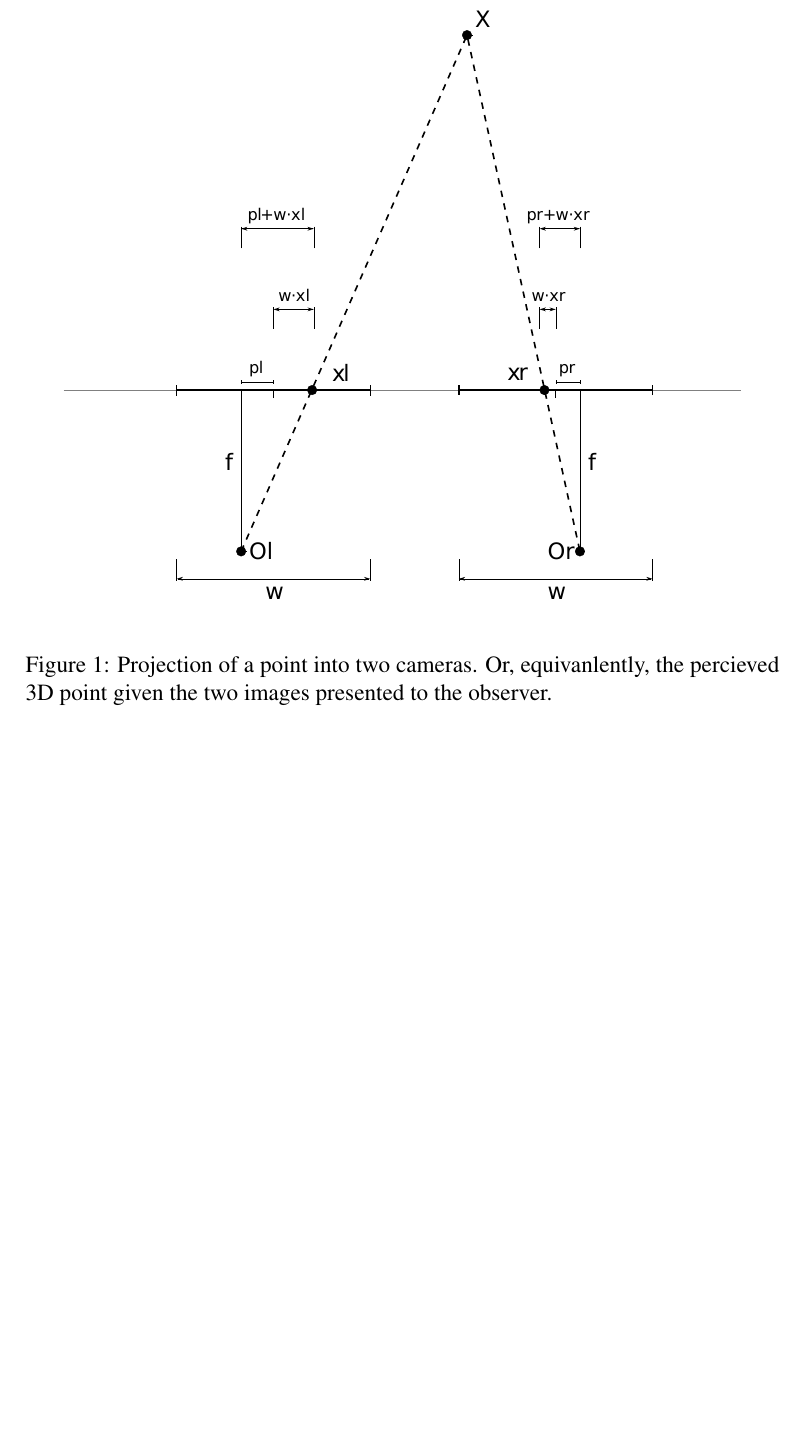
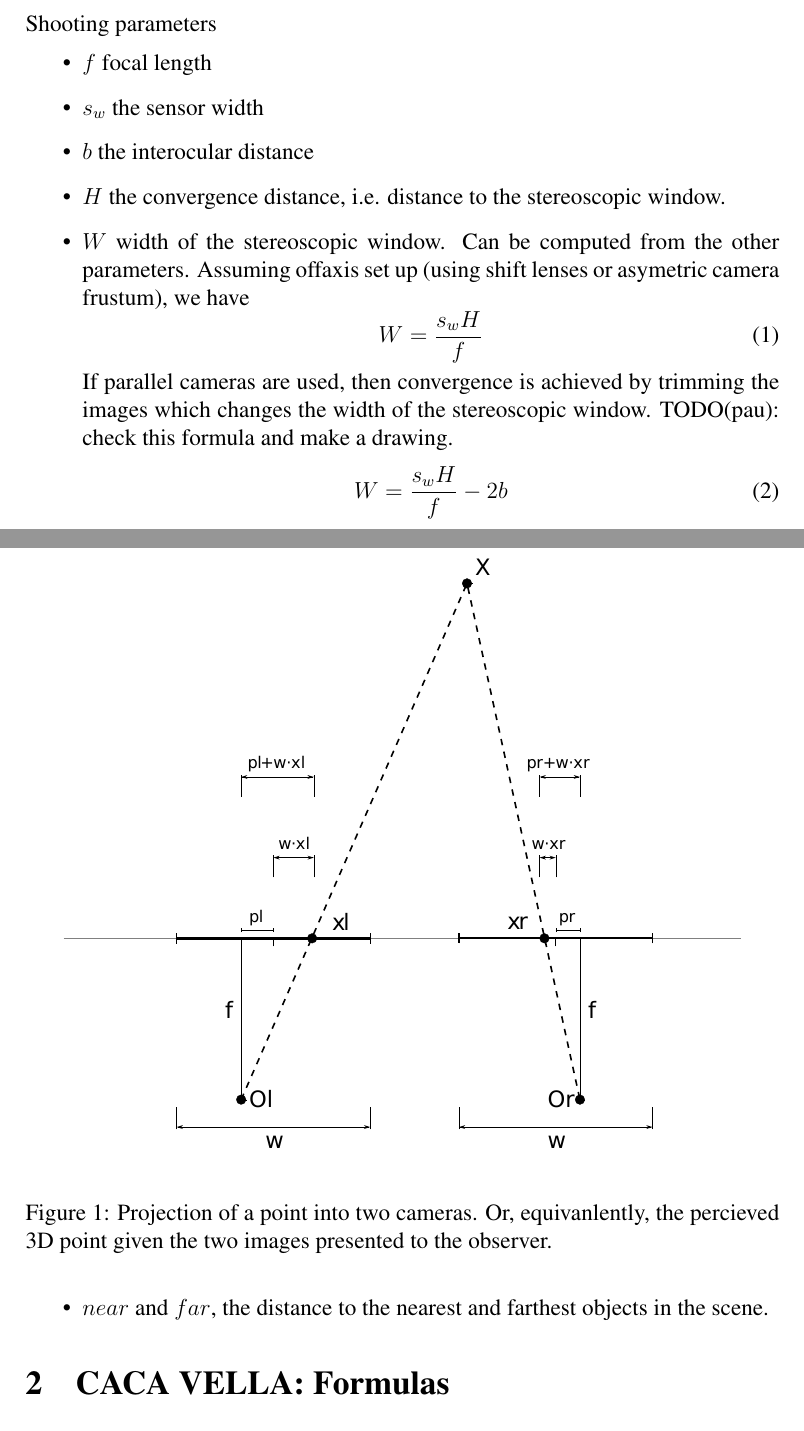
Before and after one commit to paulinus/stereoplanner, a LaTeX document (doc/geometry.tex): part of page 2 of 4 before the commit and two parts of pages 1 and 2 of 4 after it, the two joined at a grey line, cut at the place of the change, the shorter picture padded with empty space. Compiled offline with pdfLaTeX.

Commit message:
Start documenting the formulas.

```diff
--- a/doc/geometry.tex
+++ b/doc/geometry.tex
@@ -52,8 +52,30 @@
 \maketitle
 \tableofcontents
 
+\section{Formulas}
+Shooting parameters
+\begin{itemize}
+ \item $f$ focal length
+ \item $s_w$ the sensor width
+ \item $b$ the interocular distance
+ \item $H$ the convergence distance, i.e. distance to the stereoscopic window.
+ \item $W$ width of the stereoscopic window. Can be computed from the other parameters. Assuming offaxis set up (using shift lenses or asymetric camera frustum), we have
+ \begin{equation}
+  W = \frac{s_w H}{f}
+ \end{equation}
+ If parallel cameras are used, then convergence is achieved by trimming the images which changes the width of the stereoscopic window. TODO(pau): check this formula and make a drawing.
+ \begin{equation}
+  W = \frac{s_w H}{f} - 2b
+ \end{equation}
+ \item $near$ and $far$, the distance to the nearest and farthest objects in the scene.
 
-\section{Formulas}
+\end{itemize}
+
+
+
+\section{CACA VELLA: Formulas}
+
+
 
 \subsection{Filming}
 \begin{figure}
```
